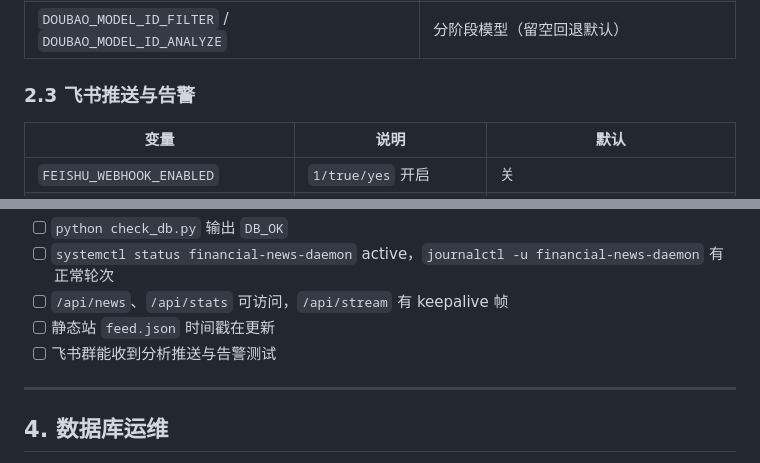
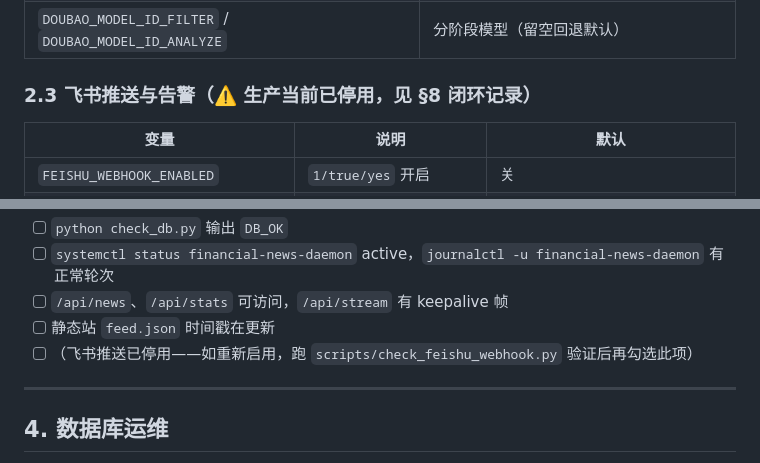
Before and after one commit to 2829367192Zeng-Alok/news-analysis-public, a Markdown page: docs/deployment_reference.md, 2 parts joined by grey strips. GitHub-like rendering.

Commit message:
docs: close feishu 403 item (webhook intentionally disabled, not a fault)

```diff
--- a/docs/deployment_reference.md
+++ b/docs/deployment_reference.md
@@ -53,7 +53,7 @@ RDS（MySQL 或 PostgreSQL，库名 news_analysis）
 | `DOUBAO_MODEL_ID` | 默认模型 / 接入点 ID |
 | `DOUBAO_MODEL_ID_FILTER` / `DOUBAO_MODEL_ID_ANALYZE` | 分阶段模型（留空回退默认） |
 
-### 2.3 飞书推送与告警
+### 2.3 飞书推送与告警（⚠️ 生产当前已停用，见 §8 闭环记录）
 
 | 变量 | 说明 | 默认 |
 |---|---|---|
@@ -96,7 +96,7 @@ RDS（MySQL 或 PostgreSQL，库名 news_analysis）
 - [ ] `systemctl status financial-news-daemon` active，`journalctl -u financial-news-daemon` 有正常轮次
 - [ ] `/api/news`、`/api/stats` 可访问，`/api/stream` 有 keepalive 帧
 - [ ] 静态站 `feed.json` 时间戳在更新
-- [ ] 飞书群能收到分析推送与告警测试
+- [ ] （飞书推送已停用——如重新启用，跑 `scripts/check_feishu_webhook.py` 验证后再勾选此项）
 
 ---
 
```
Also changed, not shown: docs/production_update_ops_2026-09-07.md (+1 -1 lines), docs/project_context_index.md (+1 -1 lines).
